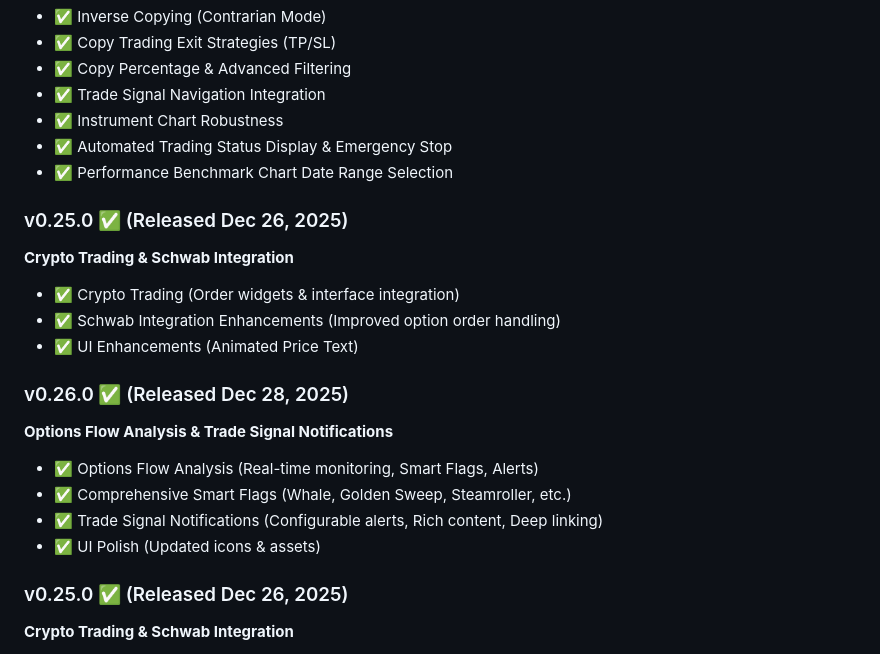
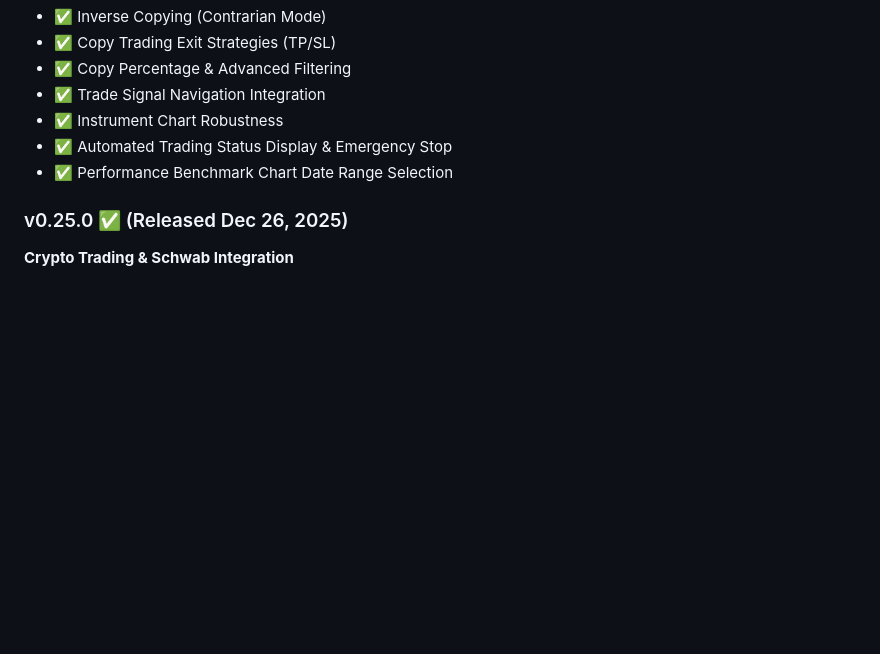
Before and after one commit to CIInc/robinhood-options-mobile, a Markdown page: ROADMAP.md, the part around the change. Drawn GitHub-style; blank space fills up the shorter version.

Commit message:
chore: Remove outdated roadmap entries for v0.25.0 and v0.26.0

```diff
--- a/ROADMAP.md
+++ b/ROADMAP.md
@@ -98,19 +98,6 @@ Mapping features to specific versions helps users anticipate releases and unders
 - ✅ Instrument Chart Robustness
 - ✅ Automated Trading Status Display & Emergency Stop
 - ✅ Performance Benchmark Chart Date Range Selection
-
-### v0.25.0 ✅ (Released Dec 26, 2025)
-**Crypto Trading & Schwab Integration**
-- ✅ Crypto Trading (Order widgets & interface integration)
-- ✅ Schwab Integration Enhancements (Improved option order handling)
-- ✅ UI Enhancements (Animated Price Text)
-
-### v0.26.0 ✅ (Released Dec 28, 2025)
-**Options Flow Analysis & Trade Signal Notifications**
-- ✅ Options Flow Analysis (Real-time monitoring, Smart Flags, Alerts)
-- ✅ Comprehensive Smart Flags (Whale, Golden Sweep, Steamroller, etc.)
-- ✅ Trade Signal Notifications (Configurable alerts, Rich content, Deep linking)
-- ✅ UI Polish (Updated icons & assets)
 
 ### v0.25.0 ✅ (Released Dec 26, 2025)
 **Crypto Trading & Schwab Integration**
```
